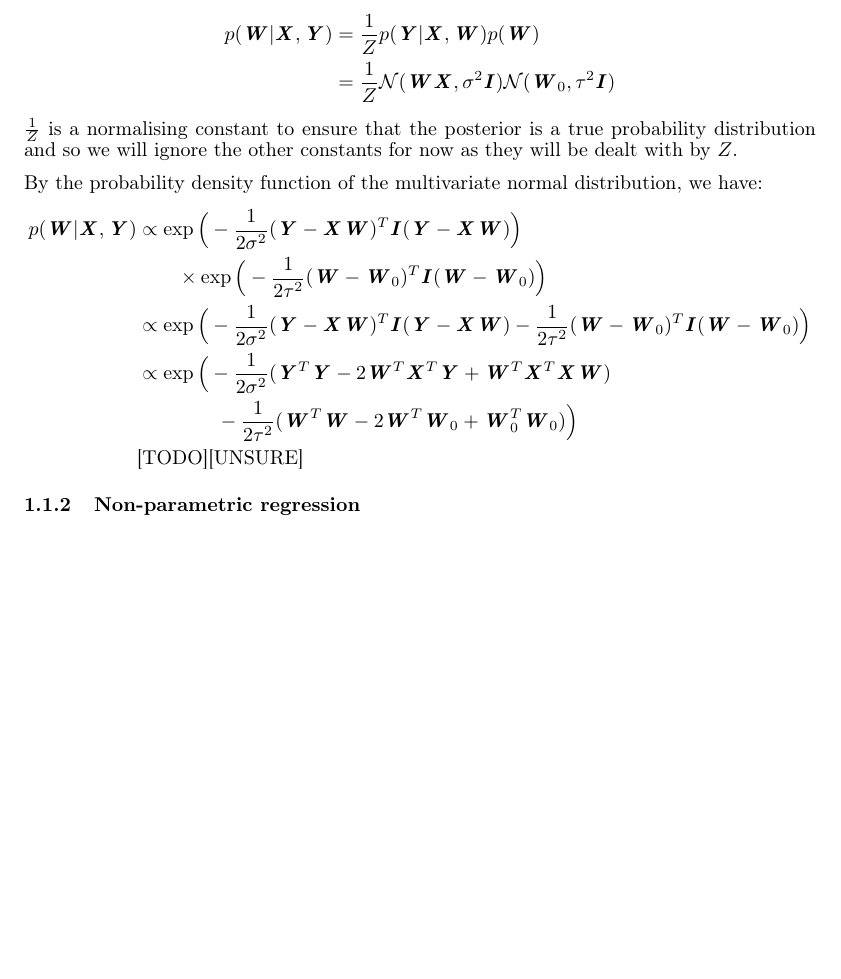
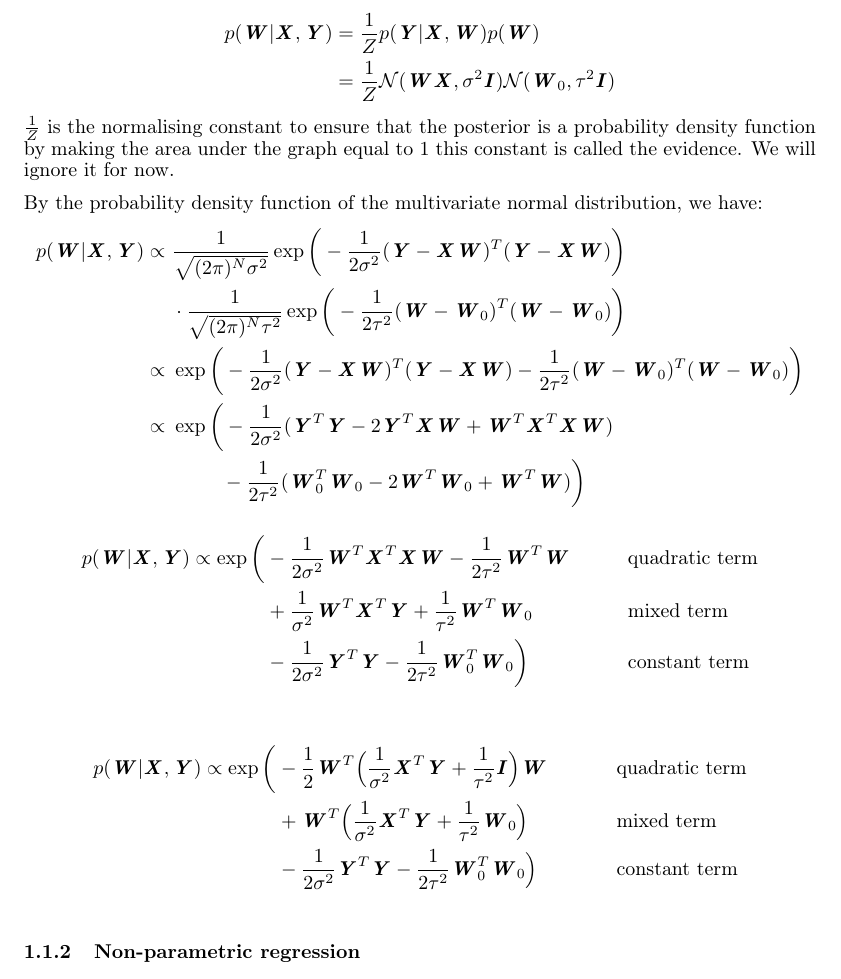
Before and after one commit to Xzanth/ML-cwk1-models, a LaTeX document (main.tex): part of page 2 of 4, cut so that both start at the same text, the shorter picture padded with empty space. Compiled offline with pdfLaTeX.

Commit message:
Lots of progress on Q6

```diff
--- a/main.tex
+++ b/main.tex
@@ -68,16 +68,27 @@ The shape of the laplace distribution's probability density function, with it's
 	p(\mat{W}|\mat{X},\mat{Y}) &= \frac{1}{Z}p(\mat{Y}|\mat{X},\mat{W})p(\mat{W}) \\
 	&= \frac{1}{Z}\mathcal{N}(\mat{W}\mat{X},\sigma^2\mat{I})\mathcal{N}(\mat{W}_0,\tau^2\mat{I})
 \end{align*}
-$\frac{1}{Z}$ is a normalising constant to ensure that the posterior is a true probability distribution and so we will ignore the other constants for now as they will be dealt with by $Z$.
+$\frac{1}{Z}$ is the normalising constant to ensure that the posterior is a probability density function by making the area under the graph equal to $1$ this constant is called the evidence. We will ignore it for now.
 
 By the probability density function of the multivariate normal distribution, we have:
 \begin{align*}
-	p(\mat{W}|\mat{X},\mat{Y}) &\propto \exp\Big(-\frac{1}{2\sigma^2}(\mat{Y}-\mat{X}\mat{W})^T\mat{I}(\mat{Y}-\mat{X}\mat{W})\Big) \\
-	&\hspace{2em}\times\exp\Big(-\frac{1}{2\tau^2}(\mat{W}-\mat{W}_0)^T\mat{I}(\mat{W}-\mat{W}_0)\Big) \\
-	&\propto \exp\Big(-\frac{1}{2\sigma^2}(\mat{Y}-\mat{X}\mat{W})^T\mat{I}(\mat{Y}-\mat{X}\mat{W})-\frac{1}{2\tau^2}(\mat{W}-\mat{W}_0)^T\mat{I}(\mat{W}-\mat{W}_0)\Big) \\
-	&\propto \exp\Big(-\frac{1}{2\sigma^2}(\mat{Y}^T\mat{Y}-2\mat{W}^T\mat{X}^T\mat{Y}+\mat{W}^T\mat{X}^T\mat{X}\mat{W}) \\
-	&\hspace{4em}-\frac{1}{2\tau^2}(\mat{W}^T\mat{W}-2\mat{W}^T\mat{W}_0+\mat{W}_0^T\mat{W}_0)\Big) \\
-	& \text{[TODO][UNSURE]}
+	p(\mat{W}|\mat{X},\mat{Y}) \propto\ &\frac{1}{\sqrt{(2\pi)^N\sigma^2}}\exp\bigg(-\frac{1}{2\sigma^2}(\mat{Y}-\mat{X}\mat{W})^T(\mat{Y}-\mat{X}\mat{W})\bigg) \\
+	&\cdot \frac{1}{\sqrt{(2\pi)^N\tau^2}}\exp\bigg(-\frac{1}{2\tau^2}(\mat{W}-\mat{W}_0)^T(\mat{W}-\mat{W}_0)\bigg) \\
+	\propto\ &\exp\bigg(-\frac{1}{2\sigma^2}(\mat{Y}-\mat{X}\mat{W})^T(\mat{Y}-\mat{X}\mat{W})-\frac{1}{2\tau^2}(\mat{W}-\mat{W}_0)^T(\mat{W}-\mat{W}_0)\bigg) \\
+	\propto\ &\exp\bigg(-\frac{1}{2\sigma^2}(\mat{Y}^T\mat{Y}-2\mat{Y}^T\mat{X}\mat{W}+\mat{W}^T\mat{X}^T\mat{X}\mat{W}) \\
+	&\hspace{2.5em}-\frac{1}{2\tau^2}(\mat{W}_0^T\mat{W}_0-2\mat{W}^T\mat{W}_0+\mat{W}^T\mat{W})\bigg)
+% 	&\hspace{4em}-\frac{1}{2\tau^2}(\mat{W}^T\mat{W}-2\mat{W}^T\mat{W}_0+\mat{W}_0^T\mat{W}_0)\Big) \\
+% 	& \text{[TODO][UNSURE]}
+\end{align*}
+\begin{align*}
+	p(\mat{W}|\mat{X},\mat{Y}) \propto \exp\bigg(&-\frac{1}{2\sigma^2}\mat{W}^T\mat{X}^T\mat{X}\mat{W}-\frac{1}{2\tau^2}\mat{W}^T\mat{W}	&&\mbox{quadratic term}\\
+	&+\frac{1}{\sigma^2}\mat{W}^T\mat{X}^T\mat{Y}+\frac{1}{\tau^2}\mat{W}^T\mat{W}_0							&&\mbox{mixed term}\\
+	&-\frac{1}{2\sigma^2}\mat{Y}^T\mat{Y}-\frac{1}{2\tau^2}\mat{W}_0^T\mat{W}_0\bigg)							&&\mbox{constant term}\\
+\end{align*}
+\begin{align*}
+	p(\mat{W}|\mat{X},\mat{Y}) \propto \exp\bigg(&-\frac{1}{2}\mat{W}^T\Big(\frac{1}{\sigma^2}\mat{X}^T\mat{Y}+\frac{1}{\tau^2}\mat{I}\Big)\mat{W}	&&\mbox{quadratic term}\\
+	&+\mat{W}^T\Big(\frac{1}{\sigma^2}\mat{X}^T\mat{Y}+\frac{1}{\tau^2}\mat{W}_0\Big)								&&\mbox{mixed term}\\
+	&-\frac{1}{2\sigma^2}\mat{Y}^T\mat{Y}-\frac{1}{2\tau^2}\mat{W}_0^T\mat{W}_0\Big)								&&\mbox{constant term}\\
 \end{align*}
 \subsubsection{Non-parametric regression}
 \question Parametric models assume that the distribution the data comes from is based on a finite, fixed set of parameters and models future predictions based off these parameters, they capture everything there is to know about the data. Non-parametric models do not make such assumptions about the model structure and instead infer structure from the data, they have parameters but these are not fixed in advance and there can be an infinite set of parameters.
```
Also changed, not shown: main.pdf.
